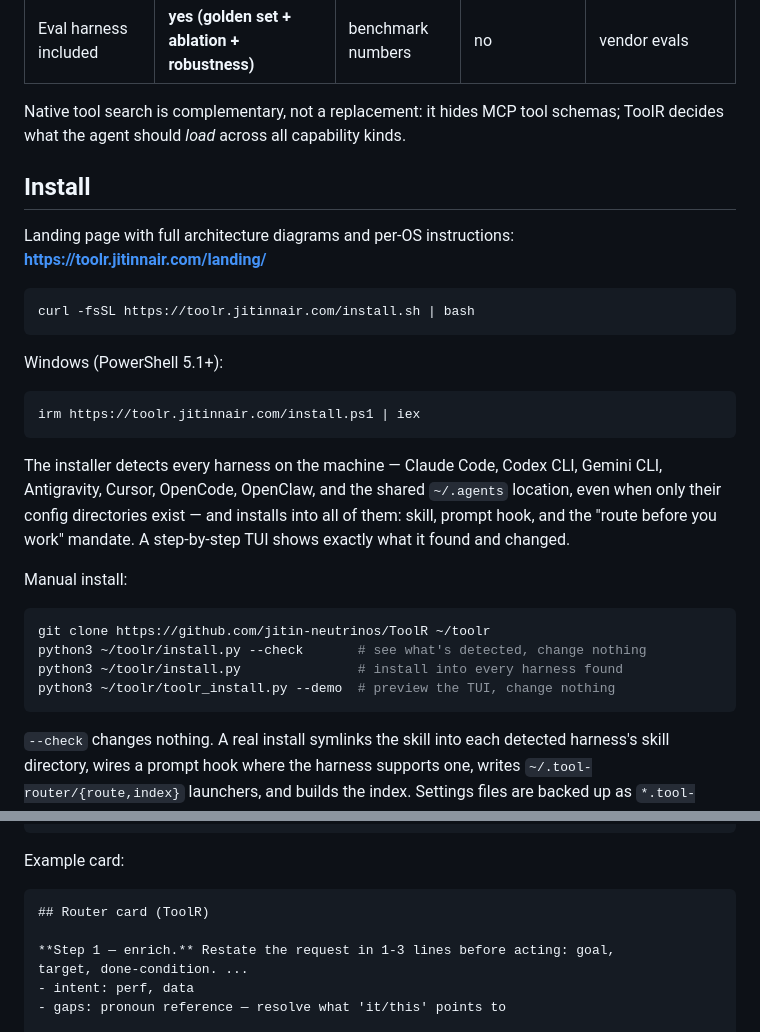
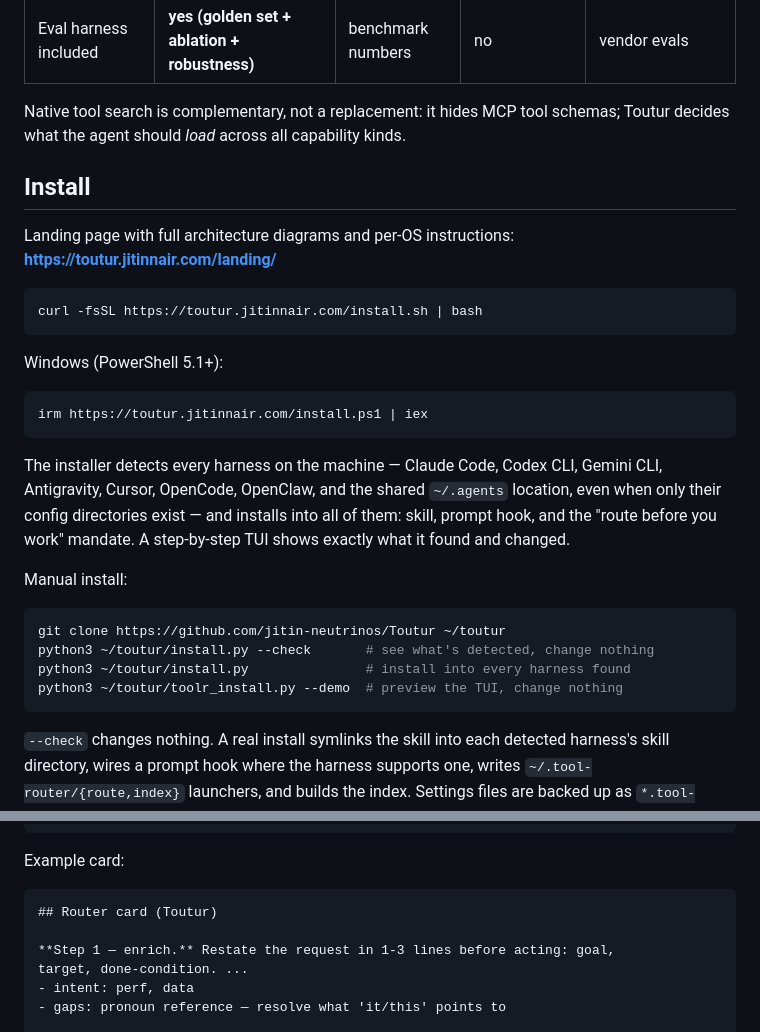
Before and after one commit to jitin-neutrinos/ToolR, a Markdown page: README.md, 2 parts joined by grey strips. Rendered like a GitHub page.

Commit message:
rename: ToolR -> Toutur across user-facing surfaces (repo links, installers, landing, README); internal runtime paths unchanged

````diff
--- a/README.md
+++ b/README.md
@@ -43,21 +43,21 @@ MRR 0.27 — and every change is gated on that set before it ships (see
 | Eval harness included | **yes (golden set + ablation + robustness)** | benchmark numbers | no | vendor evals |
 
 Native tool search is complementary, not a replacement: it hides MCP tool
-schemas; ToolR decides what the agent should *load* across all capability kinds.
+schemas; Toutur decides what the agent should *load* across all capability kinds.
 
 ## Install
 
 Landing page with full architecture diagrams and per-OS instructions:
-**https://toolr.jitinnair.com/landing/**
+**https://toutur.jitinnair.com/landing/**
 
 ```bash
-curl -fsSL https://toolr.jitinnair.com/install.sh | bash
+curl -fsSL https://toutur.jitinnair.com/install.sh | bash
 ```
 
 Windows (PowerShell 5.1+):
 
 ```powershell
-irm https://toolr.jitinnair.com/install.ps1 | iex
+irm https://toutur.jitinnair.com/install.ps1 | iex
 ```
 
 The installer detects every harness on the machine — Claude Code, Codex CLI,
@@ -69,10 +69,10 @@ mandate. A step-by-step TUI shows exactly what it found and changed.
 Manual install:
 
 ```bash
-git clone https://github.com/jitin-neutrinos/ToolR ~/toolr
-python3 ~/toolr/install.py --check       # see what's detected, change nothing
-python3 ~/toolr/install.py               # install into every harness found
-python3 ~/toolr/toolr_install.py --demo  # preview the TUI, change nothing
+git clone https://github.com/jitin-neutrinos/Toutur ~/toutur
+python3 ~/toutur/install.py --check       # see what's detected, change nothing
+python3 ~/toutur/install.py               # install into every harness found
+python3 ~/toutur/toolr_install.py --demo  # preview the TUI, change nothing
 ```
 
 `--check` changes nothing. A real install symlinks the skill into each detected
@@ -122,7 +122,7 @@ turn and the model follows it. Anywhere else, or to route a rephrased request:
 Example card:
 
 ```
-## Router card (ToolR)
+## Router card (Toutur)
 
 **Step 1 — enrich.** Restate the request in 1-3 lines before acting: goal,
 target, done-condition. ...
````
Also changed, not shown: other parts of README.md (+4 -4 lines), SKILL.md (+1 -1 lines), assets/toutur-icon.png (renamed from assets/toolr-icon.png), assets/toutur-wordmark.png (renamed from assets/toolr-wordmark.png), 16 other files.
